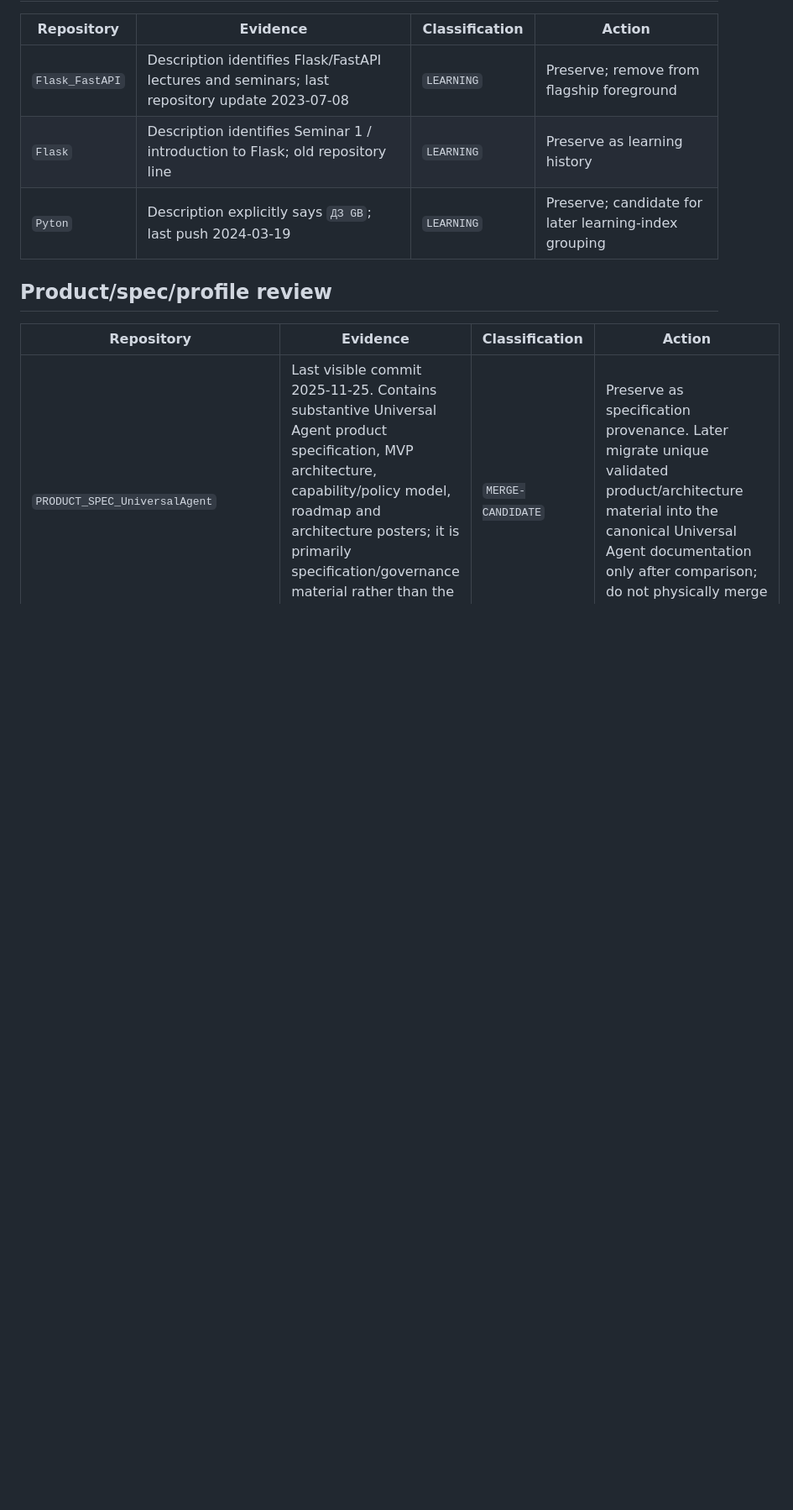
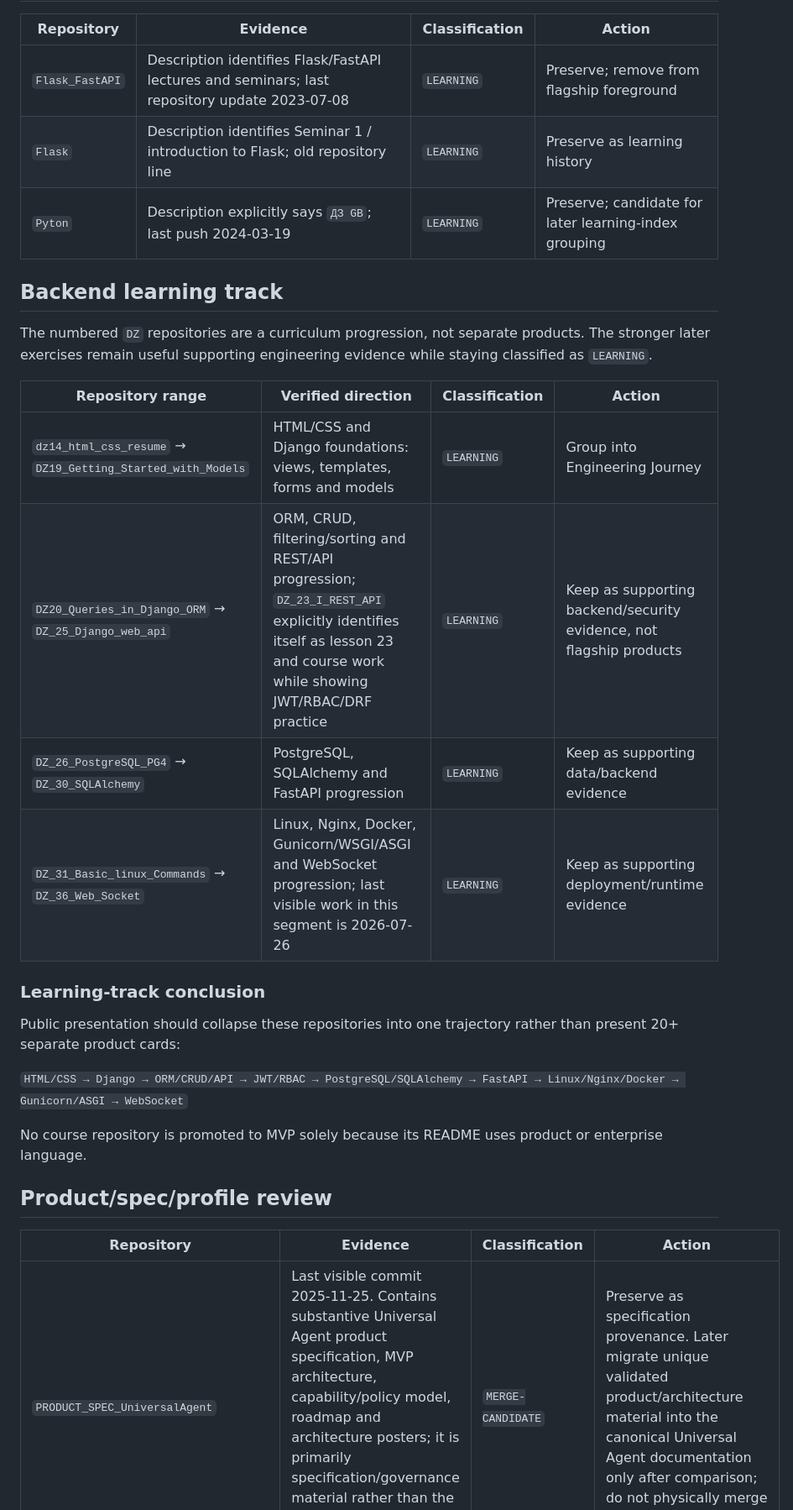
Before and after one commit to VictorKVS/VictorKVS, a Markdown page: docs/REPOSITORY_CLASSIFICATION.md, the part around the change. Shown at 84% size. GitHub-like rendering; blank space fills up the shorter version.

Commit message:
docs(portfolio): classify backend learning track

```diff
--- a/docs/REPOSITORY_CLASSIFICATION.md
+++ b/docs/REPOSITORY_CLASSIFICATION.md
@@ -17,6 +17,25 @@ This register drives portfolio normalization. It is intentionally non-destructiv
 | `Flask_FastAPI` | Description identifies Flask/FastAPI lectures and seminars; last repository update 2023-07-08 | `LEARNING` | Preserve; remove from flagship foreground |
 | `Flask` | Description identifies Seminar 1 / introduction to Flask; old repository line | `LEARNING` | Preserve as learning history |
 | `Pyton` | Description explicitly says `ДЗ GB`; last push 2024-03-19 | `LEARNING` | Preserve; candidate for later learning-index grouping |
+
+## Backend learning track
+
+The numbered `DZ` repositories are a curriculum progression, not separate products. The stronger later exercises remain useful supporting engineering evidence while staying classified as `LEARNING`.
+
+| Repository range | Verified direction | Classification | Action |
+|---|---|---|---|
+| `dz14_html_css_resume` → `DZ19_Getting_Started_with_Models` | HTML/CSS and Django foundations: views, templates, forms and models | `LEARNING` | Group into Engineering Journey |
+| `DZ20_Queries_in_Django_ORM` → `DZ_25_Django_web_api` | ORM, CRUD, filtering/sorting and REST/API progression; `DZ_23_I_REST_API` explicitly identifies itself as lesson 23 and course work while showing JWT/RBAC/DRF practice | `LEARNING` | Keep as supporting backend/security evidence, not flagship products |
+| `DZ_26_PostgreSQL_PG4` → `DZ_30_SQLAlchemy` | PostgreSQL, SQLAlchemy and FastAPI progression | `LEARNING` | Keep as supporting data/backend evidence |
+| `DZ_31_Basic_linux_Commands` → `DZ_36_Web_Socket` | Linux, Nginx, Docker, Gunicorn/WSGI/ASGI and WebSocket progression; last visible work in this segment is 2026-07-26 | `LEARNING` | Keep as supporting deployment/runtime evidence |
+
+### Learning-track conclusion
+
+Public presentation should collapse these repositories into one trajectory rather than present 20+ separate product cards:
+
+`HTML/CSS → Django → ORM/CRUD/API → JWT/RBAC → PostgreSQL/SQLAlchemy → FastAPI → Linux/Nginx/Docker → Gunicorn/ASGI → WebSocket`
+
+No course repository is promoted to MVP solely because its README uses product or enterprise language.
 
 ## Product/spec/profile review
 
```
